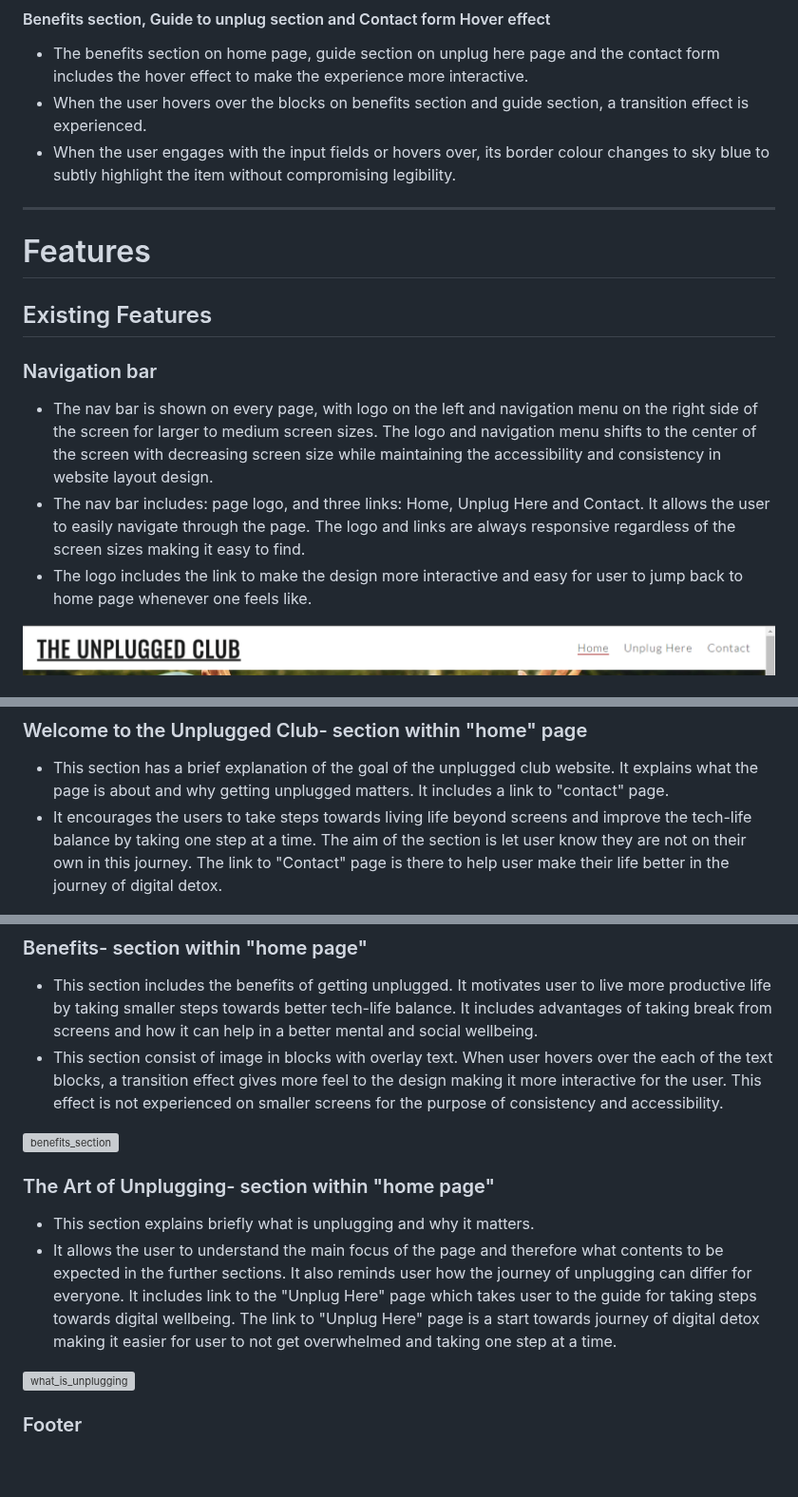
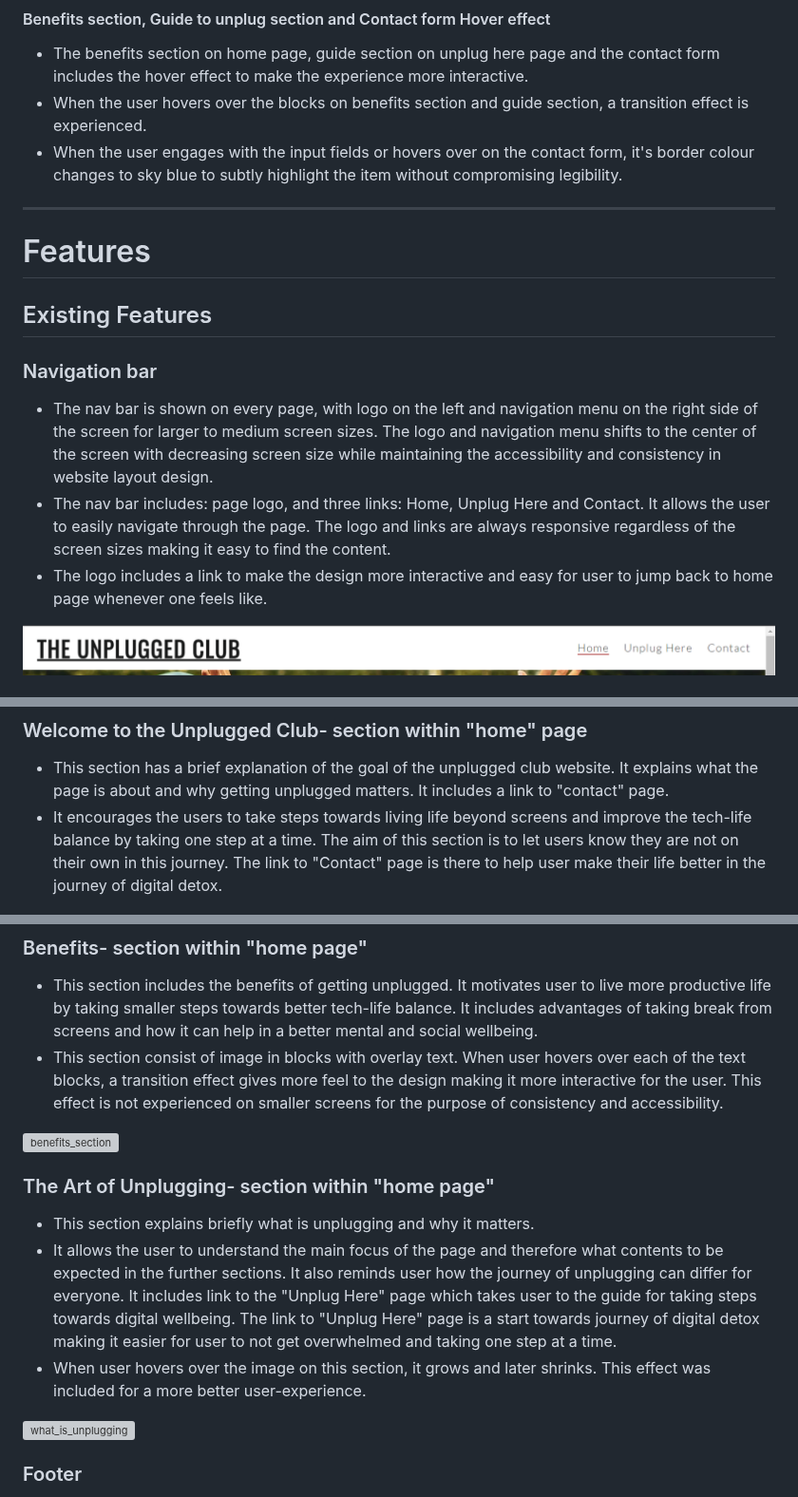
Before and after one commit to gayatrig19/the-unplugged-club, a Markdown page: README.md, 3 parts joined by grey strips. Shown at 95% size. Rendered like a GitHub page; blank space fills up the shorter version; grey boxes are pictures that could not be loaded.

Commit message:
Refactor the features section in Readme.md file

```diff
--- a/README.md
+++ b/README.md
@@ -99,7 +99,7 @@ This project is the static website focused on creating awareness about digital w
 ####  Benefits section, Guide to unplug section and Contact form Hover effect
 - The  benefits section on home page, guide section on unplug here page and the contact form includes the hover effect to make the experience more interactive.
 - When the user hovers over the blocks on benefits section and guide section, a transition effect is experienced.
-- When the user engages with the input fields or hovers over, its border colour changes to sky blue to subtly highlight the item without compromising legibility.
+- When the user engages with the input fields or hovers over on the contact form, it's border colour changes to sky blue to subtly highlight the item without compromising legibility.
 
 ----
 
@@ -108,8 +108,8 @@ This project is the static website focused on creating awareness about digital w
 
 ### Navigation bar
 - The nav bar is shown on every page, with logo on the left and navigation menu on the right side of the screen for larger to medium screen sizes. The logo and navigation menu shifts to the center of the screen with decreasing screen size while maintaining the accessibility and consistency in website layout design.
-- The nav bar includes: page logo, and three links: Home, Unplug Here and Contact. It allows the user to easily navigate through the page. The logo and links are always responsive regardless of the screen sizes making it easy to find.
-- The logo includes the link to make the design more interactive and easy for user to jump back to home page whenever one feels like.
+- The nav bar includes: page logo, and three links: Home, Unplug Here and Contact. It allows the user to easily navigate through the page. The logo and links are always responsive regardless of the screen sizes making it easy to find the content.
+- The logo includes a link to make the design more interactive and easy for user to jump back to home page whenever one feels like.
 
 ![navigation_bar](assets/images/readme/logo-nav.png)
 ### Home page image
@@ -119,17 +119,18 @@ This project is the static website focused on creating awareness about digital w
 ![home_page_image](assets/images/readme/main-img.png)
 ### Welcome to the Unplugged Club- section within "home" page
 - This section has a brief explanation of the goal of the unplugged club website. It explains what the page is about and why getting unplugged matters. It includes a link to "contact" page.
-- It encourages the users to take steps towards living life beyond screens and improve the tech-life balance by taking one step at a time. The aim of the section is let user know they are not on their own in this journey. The link to "Contact" page is there to help user make their life better in the journey of digital detox.
+- It encourages the users to take steps towards living life beyond screens and improve the tech-life balance by taking one step at a time. The aim of this section is to let users know they are not on their own in this journey. The link to "Contact" page is there to help user make their life better in the journey of digital detox.
 
 ![welcome_section](assets/images/readme/welcome.png)
 ### Benefits- section within "home page"
 - This section includes the benefits of getting unplugged. It motivates user to live more productive life by taking smaller steps towards better tech-life balance. It includes advantages of taking break from screens and how it can help in a better mental and social wellbeing.
-- This section consist of image in blocks with overlay text. When user hovers over the each of the text blocks, a transition effect gives more feel to the design making it more interactive for the user. This effect is not experienced on smaller screens for the purpose of consistency and accessibility.
+- This section consist of image in blocks with overlay text. When user hovers over each of the text blocks, a transition effect gives more feel to the design making it more interactive for the user. This effect is not experienced on smaller screens for the purpose of consistency and accessibility.
 
 ![benefits_section](assets/images/readme/benefits-img.png)
 ### The Art of Unplugging- section within "home page"
 - This section explains briefly what is unplugging and why it matters.
 - It allows the user to understand the main focus of the page and therefore what contents to be expected in the further sections. It also reminds user how the journey of unplugging can differ for everyone. It includes link to the "Unplug Here" page which takes user to the guide for taking steps towards digital wellbeing. The link to "Unplug Here" page is a start towards journey of digital detox making it easier for user to not get overwhelmed and taking one step at a time.
+- When user hovers over the image on this section, it grows and later shrinks. This effect was included for a more better user-experience.
 
 ![what_is_unplugging](assets/images/readme/unplugging.png)
 ### Footer
```
